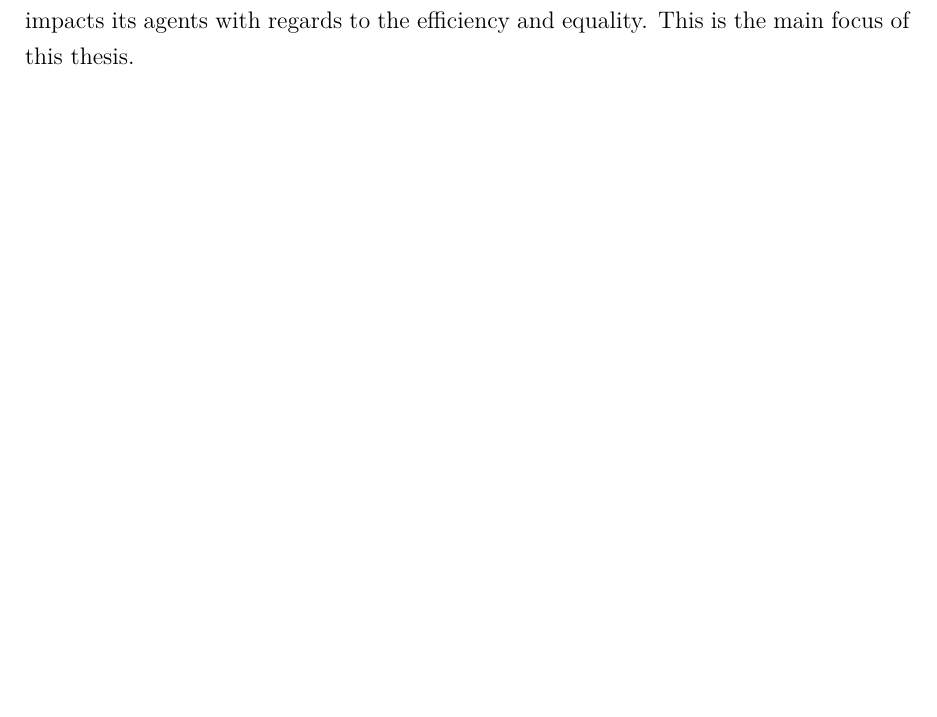
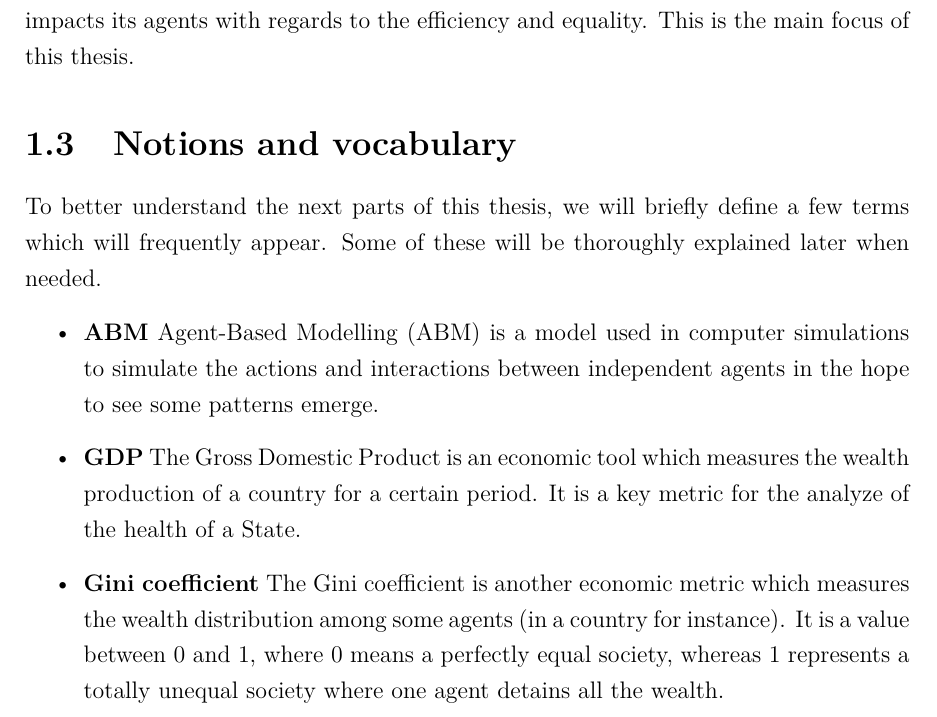
Before and after one commit to RicGR98/MasterThesis, a LaTeX thesis (report/main.tex, which reads report/introduction.tex): part of page 10 of 59, cut so that both start at the same text, the shorter picture padded with empty space. Compiled offline with pdfLaTeX.

Commit message:
Notions and vocabulary

```diff
--- a/report/introduction.tex
+++ b/report/introduction.tex
@@ -88,3 +88,12 @@ This question will depend on multiple factors that have already been studied in
 
 
 \noindent We will also experiment the interactions of these entities. Finally, we can see that most of the questions we will try to answer revolve around the State's choices and how it impacts its agents with regards to the efficiency and equality. This is the main focus of this thesis.
+
+\section{Notions and vocabulary}
+To better understand the next parts of this thesis, we will briefly define a few terms which will frequently appear. Some of these will be thoroughly explained later when needed.
+
+\begin{itemize}
+    \item \textbf{ABM} Agent-Based Modelling (ABM) is a model used in computer simulations to simulate the actions and interactions between independent agents in the hope to see some patterns emerge.
+    \item \textbf{GDP} The Gross Domestic Product is an economic tool which measures the wealth production of a country for a certain period. It is a key metric for the analyze of the health of a State.
+    \item \textbf{Gini coefficient} The Gini coefficient is another economic metric which measures the wealth distribution among some agents (in a country for instance). It is a value between 0 and 1, where 0 means a perfectly equal society, whereas 1 represents a totally unequal society where one agent detains all the wealth.
+\end{itemize}
```
Also changed, not shown: 1 other file.
